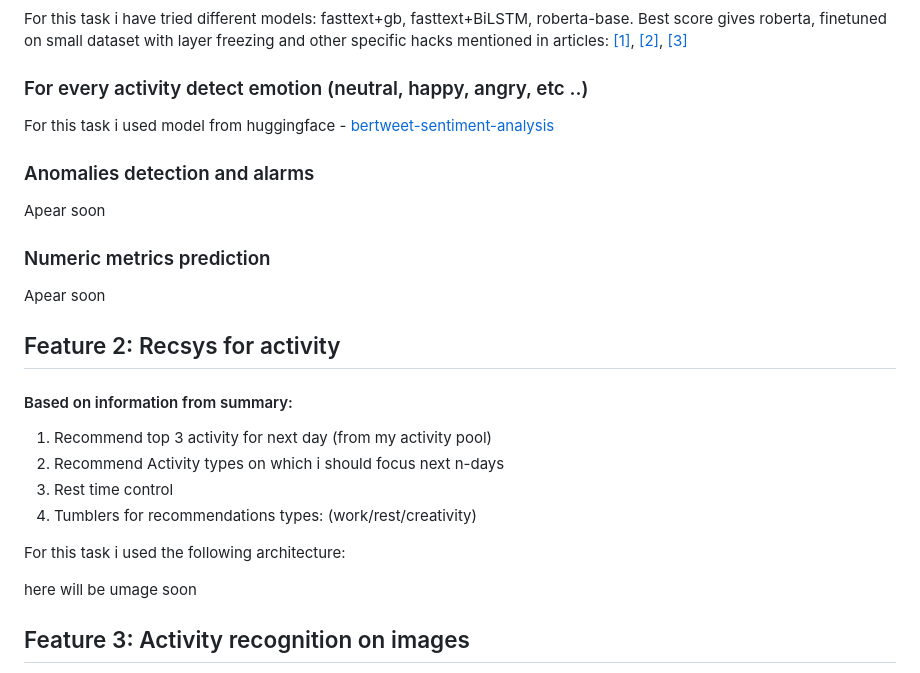
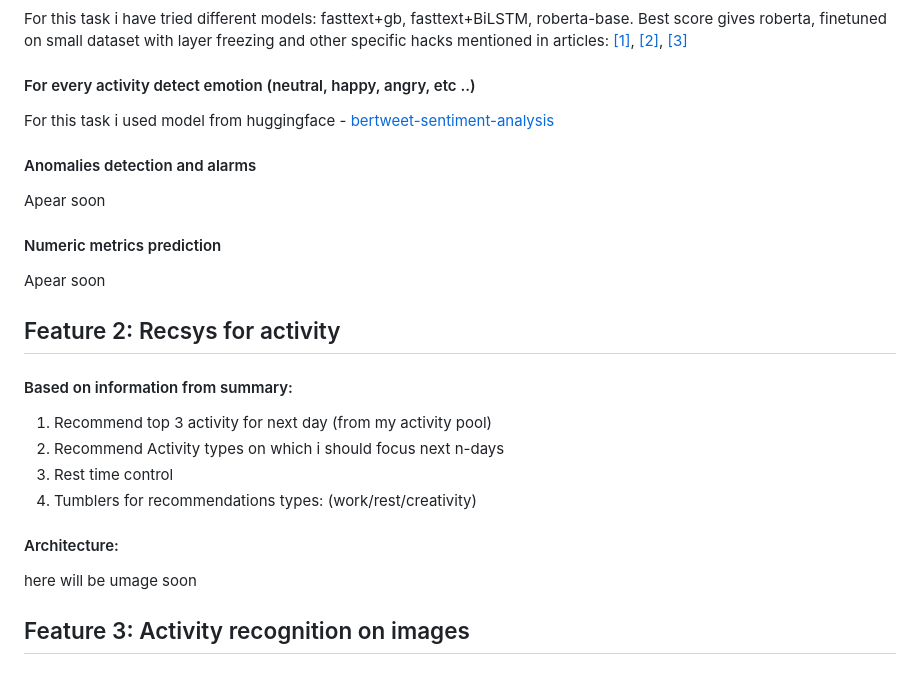
Before and after one commit to tttonyalpha/life_analyser, a Markdown page: README.md, the part around the change. GitHub-like rendering.

```diff
--- a/README.md
+++ b/README.md
@@ -99,15 +99,15 @@ Model summarize my activities, emotions and etc during week and make report
 For this task i have tried different models: fasttext+gb, fasttext+BiLSTM, roberta-base. Best score gives roberta, finetuned on small dataset with layer freezing and other specific hacks mentioned in articles: [[1]](#1), [[2]](#2), [[3]](#3)
 
 <!-- 2. NER (detect activity and get it’s normal form) -->
-### For every activity detect emotion (neutral, happy, angry, etc ..)
+#### For every activity detect emotion (neutral, happy, angry, etc ..)
 
 For this task i used model from huggingface - [bertweet-sentiment-analysis](https://huggingface.co/finiteautomata/bertweet-base-sentiment-analysis)
 
-### Anomalies detection and alarms
+#### Anomalies detection and alarms
 
 Apear soon
 
-### Numeric metrics prediction
+#### Numeric metrics prediction
 
 Apear soon
 
@@ -120,7 +120,7 @@ Apear soon
 3. Rest time control
 4. Tumblers for recommendations types: (work/rest/creativity)
 
-For this task i used the following architecture:
+#### Architecture:
 
 here will be umage soon
 
```
